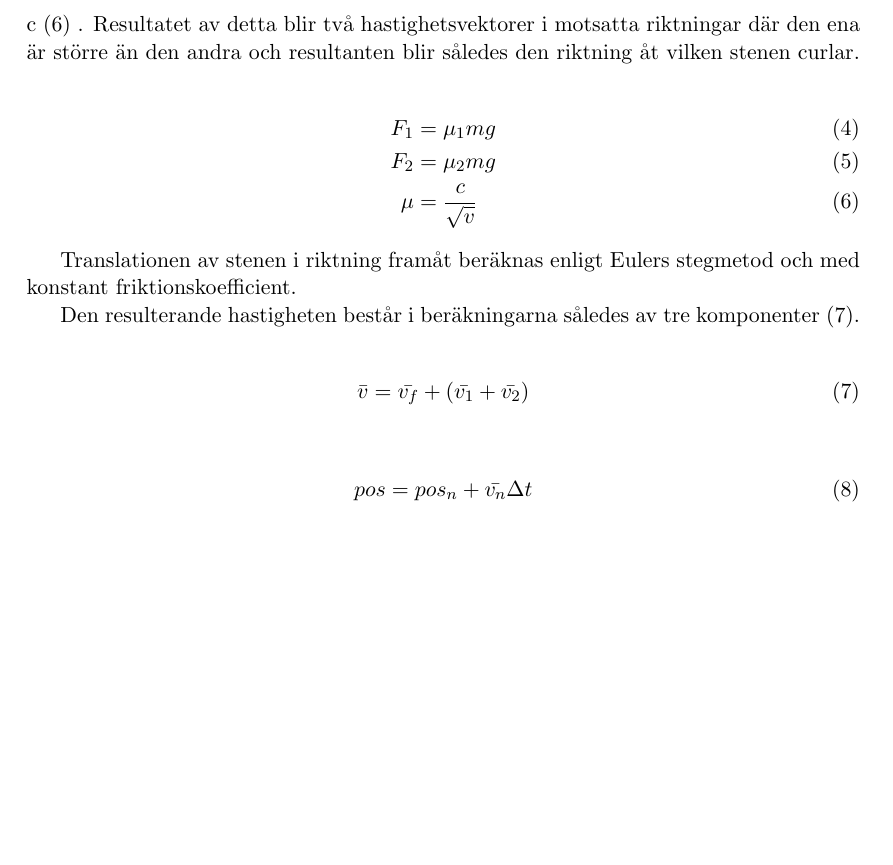
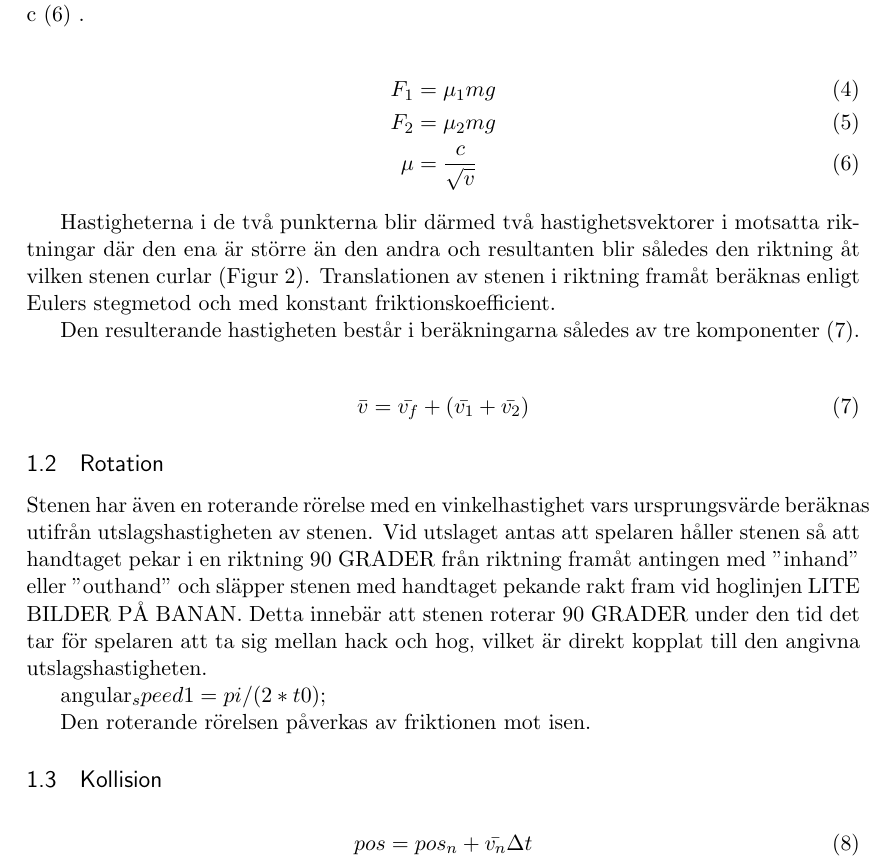
Before and after one commit to LinneaMalcherek/MoS_Projekt, a LaTeX document (Rapport/rapportLatex.tex): part of page 3 of 5 before the commit and part of page 3 of 6 after it, cut so that both start at the same text, the shorter picture padded with empty space. Compiled offline with pdfLaTeX.

Commit message:
skrivit lite på rapporten

```diff
--- a/Rapport/rapportLatex.tex
+++ b/Rapport/rapportLatex.tex
@@ -109,7 +109,6 @@ Beräkningen av hastigheterna i punkterna p1 och p2 beräknas i två steg. I fö
  \end{align}
 
 I det andra steget beräknas den påverkan som friktionen har på hastigheten i de två punkterna \eqref{Fsida1} \eqref{Fsida2}, där friktionen påverkas av hastigheten i punkten samt av en konstant c \eqref{mu} .
-Resultatet av detta blir två hastighetsvektorer i motsatta riktningar där den ena är större än den andra och resultanten blir således den riktning åt vilken stenen curlar.
 
  \begin{align}\label{Fsida1}
  F_1& = \mu_1 mg\\\label{Fsida2}
@@ -117,6 +116,7 @@ F_2& = \mu_2 mg\\\label{mu}
 \mu&=\frac{c}{\sqrt{v}}
  \end{align}
 
+Hastigheterna i de två punkterna blir därmed två hastighetsvektorer i motsatta riktningar där den ena är större än den andra och resultanten blir således den riktning åt vilken stenen curlar (Figur~\ref{fig:Translation}).
 Translationen av stenen i riktning framåt beräknas enligt Eulers stegmetod och med konstant friktionskoefficient.
 
 Den resulterande hastigheten består i beräkningarna således av tre komponenter  \eqref{vtot}.
@@ -125,7 +125,16 @@ Den resulterande hastigheten består i beräkningarna således av tre komponente
  &\bar{v}=\bar{v_f}+(\bar{v_1}+\bar{v_2})
  \end{align}
 
+\subsection{Rotation}
 
+Stenen har även en roterande rörelse med en vinkelhastighet vars ursprungsvärde beräknas utifrån utslagshastigheten av stenen.
+Vid utslaget antas att spelaren håller stenen så att handtaget pekar i en riktning 90 GRADER från riktning framåt antingen med "inhand" eller "outhand" och släpper stenen med handtaget pekande rakt fram vid hoglinjen LITE BILDER PÅ BANAN. Detta innebär att stenen roterar 90 GRADER under den tid det tar för spelaren att ta sig mellan hack och hog, vilket är direkt kopplat till den angivna utslagshastigheten.
+
+ angular_speed1 = pi / (2*t0);
+
+ Den roterande rörelsen påverkas av friktionen mot isen.
+
+\subsection{Kollision}
 
 
  \begin{align} % &-tecknen gör att de alignar
```
Also changed, not shown: Rapport/rapportLatex.pdf, 4 other files.
